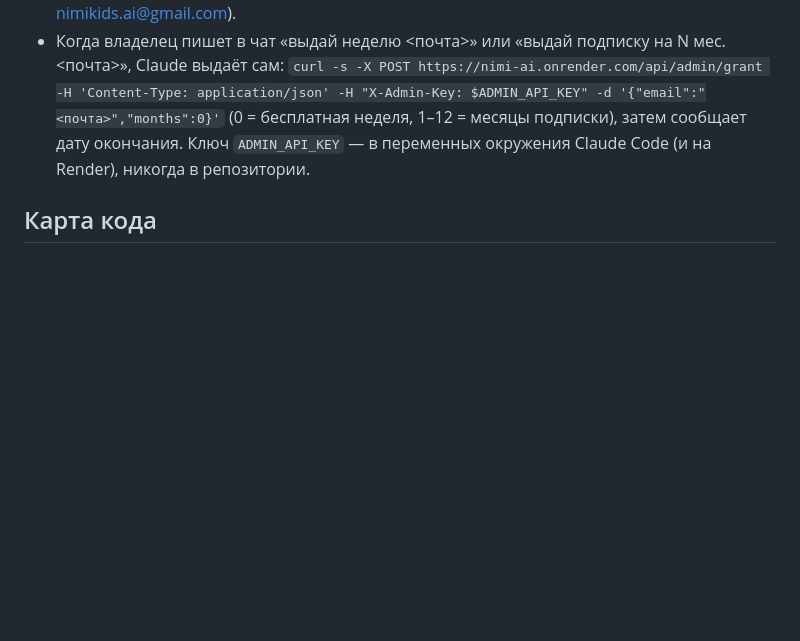
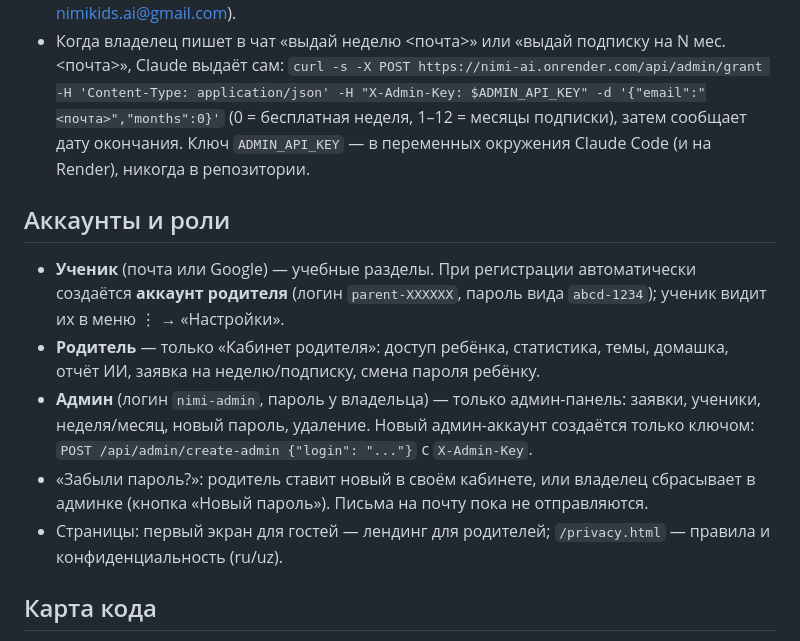
Before and after one commit to mamurovmuhammadyusuf2016-png/AI-for-kids., a Markdown page: CLAUDE.md, the part around the change. Drawn GitHub-style; blank space fills up the shorter version.

Commit message:
CLAUDE.md: accounts and roles
Co-Authored-By: Claude Opus 5.5 <noreply@anthropic.com>
Claude-Session: https://claude.ai/code/session_01N3QR7K9vjxDJKUEDTZ5gi5

```diff
--- a/CLAUDE.md
+++ b/CLAUDE.md
@@ -35,6 +35,13 @@
 - Когда владелец пишет в чат «выдай неделю <почта>» или «выдай подписку на N мес. <почта>», Claude выдаёт сам:
   `curl -s -X POST https://nimi-ai.onrender.com/api/admin/grant -H 'Content-Type: application/json' -H "X-Admin-Key: $ADMIN_API_KEY" -d '{"email":"<почта>","months":0}'` (0 = бесплатная неделя, 1–12 = месяцы подписки), затем сообщает дату окончания. Ключ `ADMIN_API_KEY` — в переменных окружения Claude Code (и на Render), никогда в репозитории.
 
+## Аккаунты и роли
+- **Ученик** (почта или Google) — учебные разделы. При регистрации автоматически создаётся **аккаунт родителя** (логин `parent-XXXXXX`, пароль вида `abcd-1234`); ученик видит их в меню ⋮ → «Настройки».
+- **Родитель** — только «Кабинет родителя»: доступ ребёнка, статистика, темы, домашка, отчёт ИИ, заявка на неделю/подписку, смена пароля ребёнку.
+- **Админ** (логин `nimi-admin`, пароль у владельца) — только админ-панель: заявки, ученики, неделя/месяц, новый пароль, удаление. Новый админ-аккаунт создаётся только ключом: `POST /api/admin/create-admin {"login": "..."}` с `X-Admin-Key`.
+- «Забыли пароль?»: родитель ставит новый в своём кабинете, или владелец сбрасывает в админке (кнопка «Новый пароль»). Письма на почту пока не отправляются.
+- Страницы: первый экран для гостей — лендинг для родителей; `/privacy.html` — правила и конфиденциальность (ru/uz).
+
 ## Карта кода
 - `server.js` — сервер: чат (потоковые ответы, фото), задания, подписка, админка.
 - `prompt.js` — правила ИИ-репетитора (9 функций). `learn.js` — генерация тренировок, тестов, экзаменов, олимпиады, чтения, карточек.
```
